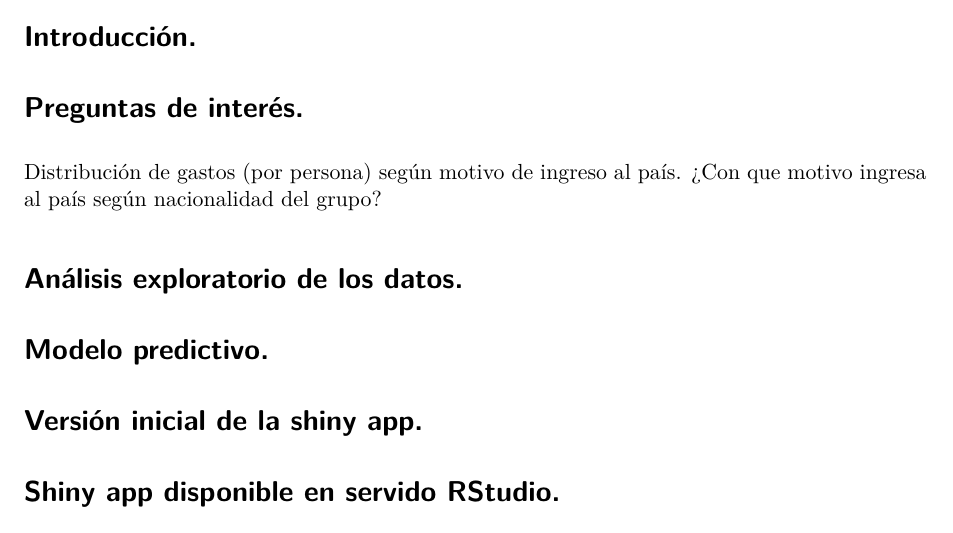
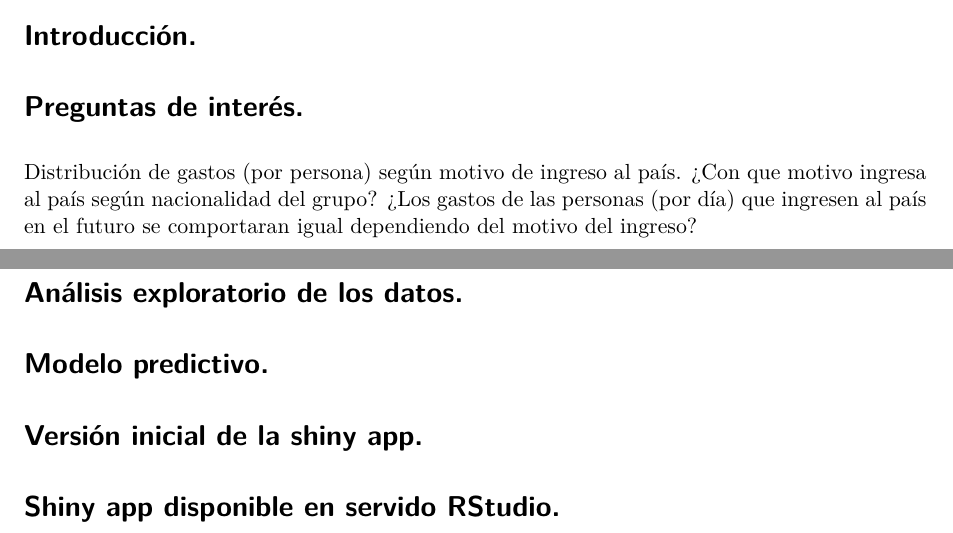
Before and after one commit to solastengo0/Proyecto, a Quarto document (Borrador.qmd): part of the page before the commit and two parts of pages 1 and 2 of 2 after it, the two joined at a grey line, cut so that both start at the same text. Rendered offline with R 4.5, knitr and Pandoc in place of Quarto, then LaTeX, with nearby package versions; some code elsewhere in the file could not run offline.

Commit message:
nueva pregunta

```diff
--- a/Borrador.qmd
+++ b/Borrador.qmd
@@ -28,7 +28,7 @@ View(diccionario)
 # Preguntas de interés.
  Distribución de gastos (por persona) según motivo de ingreso al país.
  ¿Con que motivo ingresa al país según nacionalidad del grupo?
-
+ ¿Los gastos de las personas (por día) que ingresen al país en el futuro se comportaran igual dependiendo del motivo del ingreso?
 
 
 # Análisis exploratorio de los datos.
```
